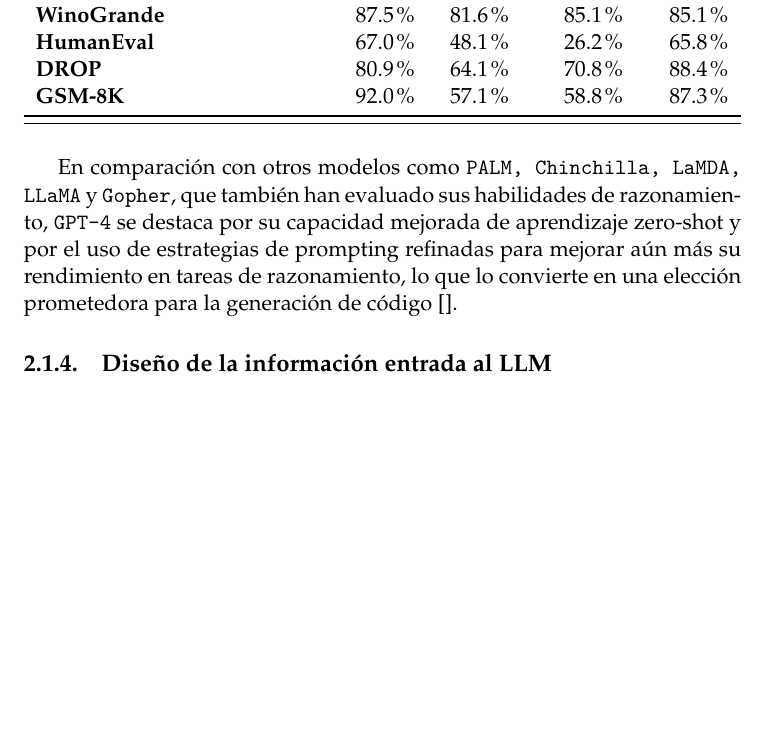
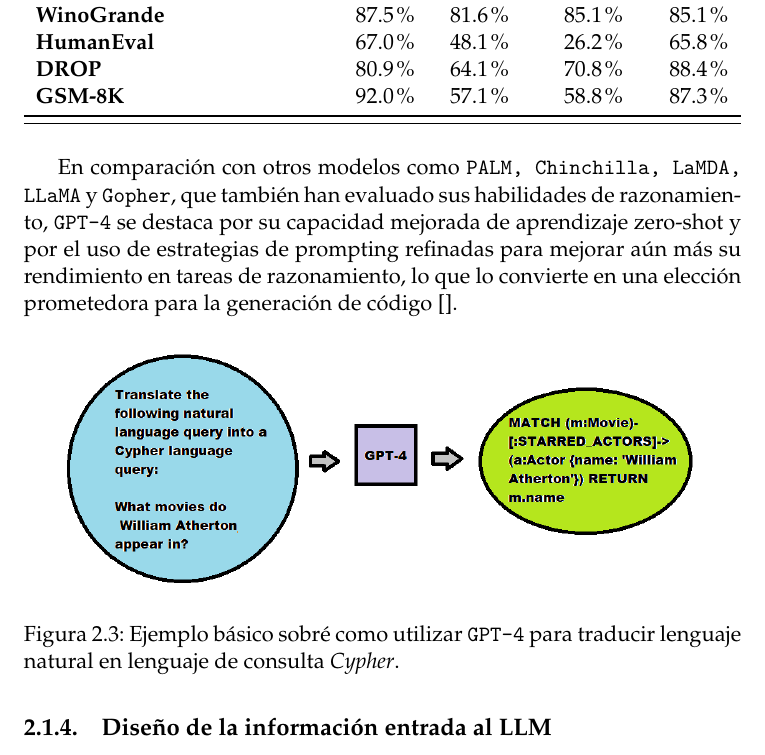
Before and after one commit to rolysr/nl2ql, a LaTeX thesis (docs/thesis/Thesis.tex, which reads docs/thesis/MainMatter/ProposedSolution.tex): part of page 34 of 38 before the commit and part of page 34 of 39 after it, cut so that both start at the same text, the shorter picture padded with empty space. The pictures show the PDF file docs/thesis/Thesis.pdf that the author committed with the source.

Commit message:
Update solution proposal

```diff
--- a/docs/thesis/MainMatter/ProposedSolution.tex
+++ b/docs/thesis/MainMatter/ProposedSolution.tex
@@ -99,3 +99,8 @@
 
 En comparación con otros modelos como \texttt{PALM, Chinchilla, LaMDA, LLaMA} y \texttt{Gopher}, que también han evaluado sus habilidades de razonamiento,  \texttt{GPT-4} se destaca por su capacidad mejorada de aprendizaje zero-shot y por el uso de estrategias de prompting refinadas para mejorar aún más su rendimiento en tareas de razonamiento, lo que lo convierte en una elección prometedora para la generación de código \cite{}.
 
+\begin{figure}[H]\label{simplegpt4}
+	\centering
+	\includegraphics[width = 0.9\textwidth]{./Graphics/simplegpt4use}
+	\caption{Ejemplo básico sobré como utilizar \texttt{GPT-4} para traducir lenguaje natural en lenguaje de consulta \textit{Cypher}.}
+\end{figure}
```
Also changed, not shown: docs/thesis/Graphics/simplegpt4use.png (added), docs/thesis/Thesis.pdf, docs/thesis/MainMatter/ProposedSolution.tex (15 more changed lines).
